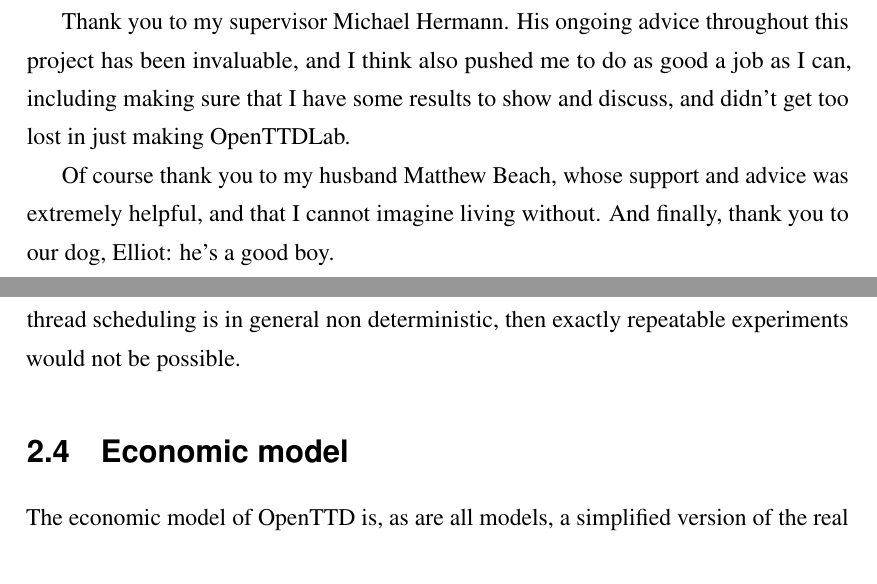
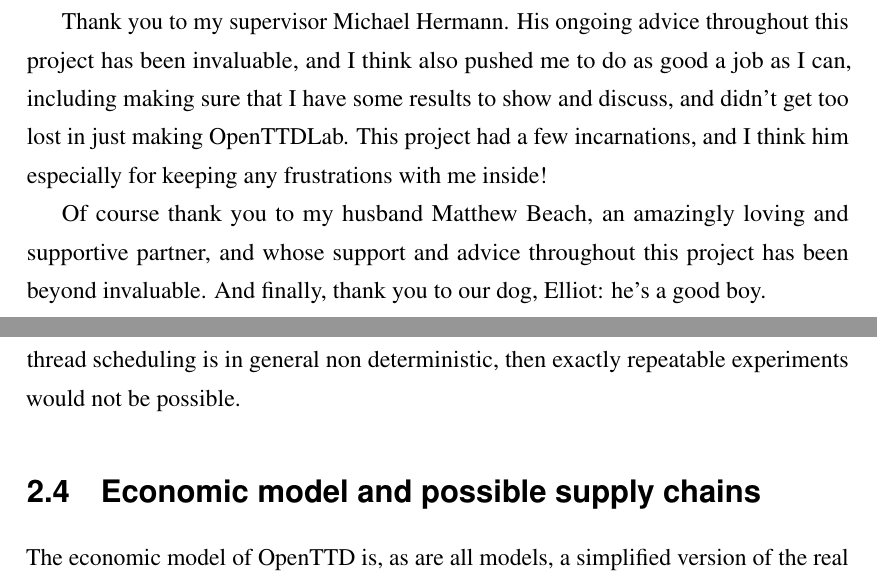
Before and after one commit to michalc/OpenTTDLab-MSc-Dissertation, a LaTeX thesis (main.tex): two parts of pages 4 and 16 of 61, joined at a grey line, cut so that both start at the same text. Compiled offline with pdfLaTeX.

Commit message:
Updates from Overleaf

```diff
--- a/main.tex
+++ b/main.tex
@@ -72,9 +72,9 @@ Firstly thank you to Chris Sawyer, the original author of Transport Tycoon Delux
 
 Thank you also to Ian Earle (A.K.A. BasicBeluga) who found an issue in the documentation of OpenTTDLab and submitted a fix for it. While this was a small change, I took it as evidence that what I was creating stood a chance of being useful, and pushed me to continue.
 
-Thank you to my supervisor Michael Hermann. His ongoing advice throughout this project has been invaluable, and I think also pushed me to do as good a job as I can, including making sure that I have some results to show and discuss, and didn't get too lost in just making OpenTTDLab.
+Thank you to my supervisor Michael Hermann. His ongoing advice throughout this project has been invaluable, and I think also pushed me to do as good a job as I can, including making sure that I have some results to show and discuss, and didn't get too lost in just making OpenTTDLab. This project had a few incarnations, and I think him especially for keeping any frustrations with me inside!
 
-Of course thank you to my husband Matthew Beach, whose support and advice was extremely helpful, and that I cannot imagine living without. And finally, thank you to our dog, Elliot: he's a good boy.
+Of course thank you to my husband Matthew Beach, an amazingly loving and supportive partner, and whose support and advice throughout this project has been beyond invaluable. And finally, thank you to our dog, Elliot: he's a good boy.
 
 \end{acknowledgements}
 
@@ -249,7 +249,7 @@ OpenTTD is an agent-based system, with agents: buses, trains, planes, ships, ind
 
 This determinism makes OpenTTD particularly suitable for exactly repeatable simulations. If, for example, instead of ticks, threads were used for the various agents, since thread scheduling is in general non deterministic, then exactly repeatable experiments would not be possible.
 
-\section{Economic model}
+\section{Economic model and possible supply chains}
 
 The economic model of OpenTTD is, as are all models, a simplified version of the real world.
 
```
